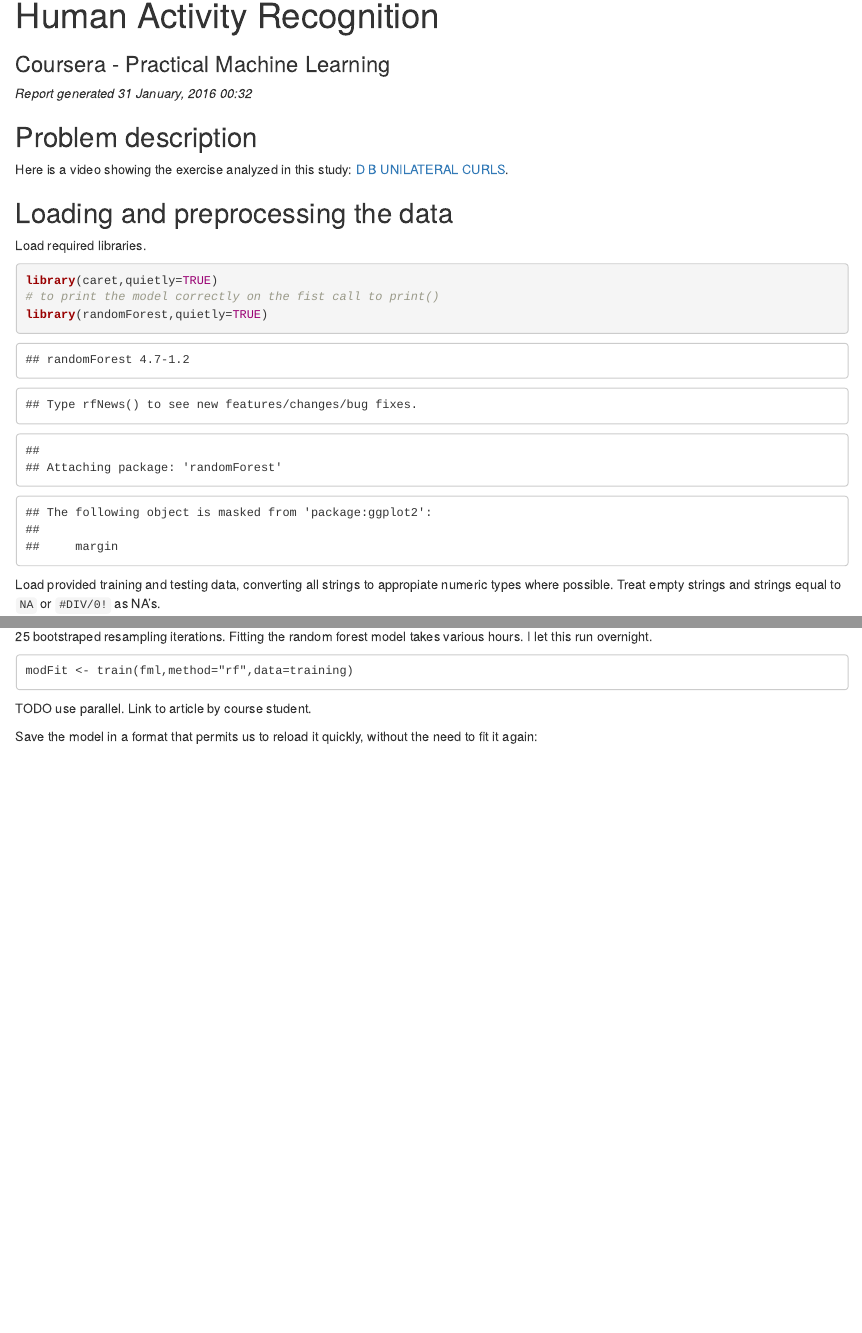
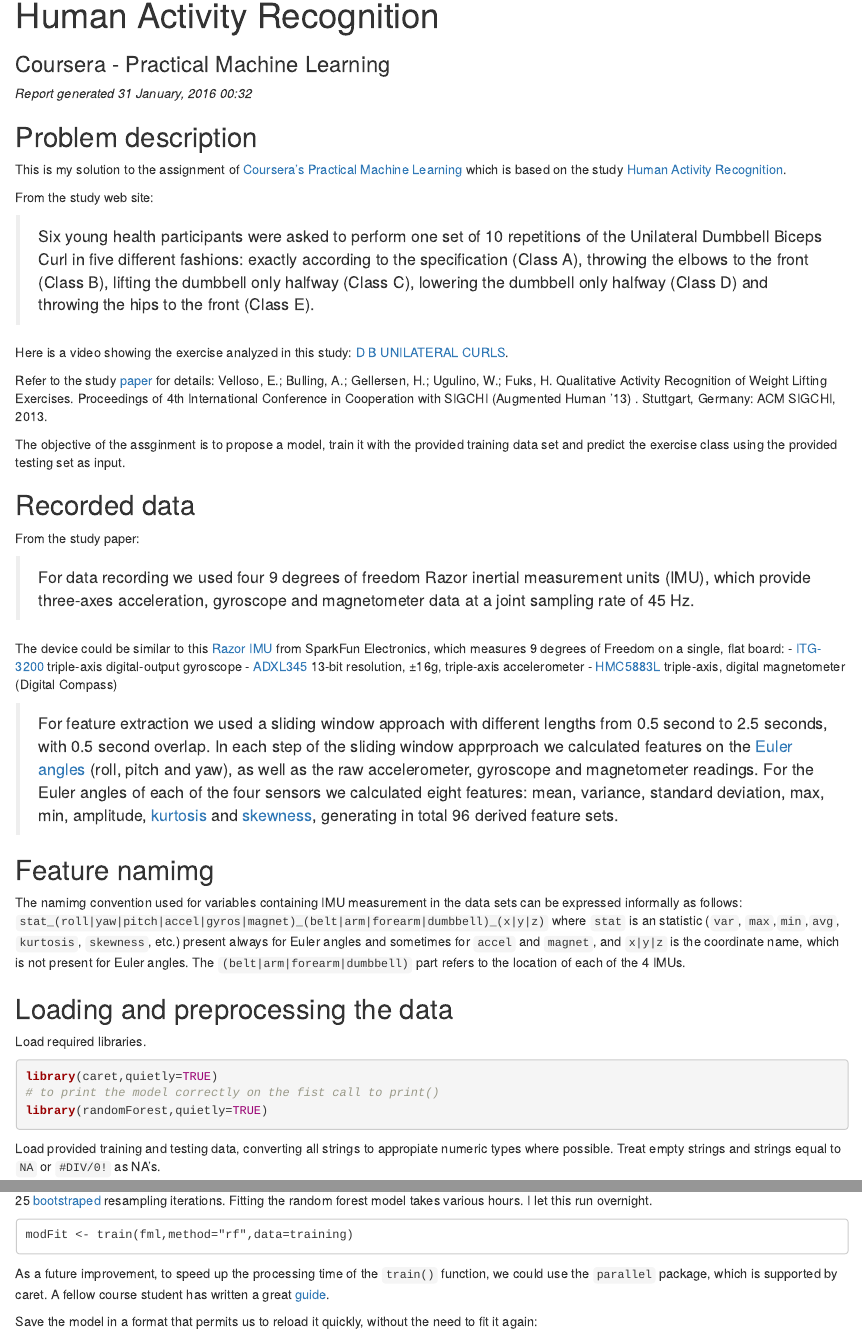
Before and after one commit to jesrui/coursera-practical-ml-project, an R Markdown document (report.Rmd): the page in a window 1100 px wide, from its top, and a second part further down, joined at a grey line. Rendered offline with R 4.5, knitr and Pandoc, with nearby package versions; some code elsewhere in the file could not run offline.

Commit message:
complete report

````diff
--- a/report.Rmd
+++ b/report.Rmd
@@ -10,14 +10,85 @@ output:
 
 ## Problem description
 
+This is my solution to the assignment of [Coursera's Practical Machine
+Learning](https://www.coursera.org/learn/practical-machine-learning/)
+which is based on the study
+[Human Activity Recognition](http://groupware.les.inf.puc-rio.br/har).
+
+From the study web site:
+
+> Six young health participants were asked to perform one set of 10 repetitions
+> of the Unilateral Dumbbell Biceps Curl in five different fashions: exactly
+> according to the specification (Class A), throwing the elbows to the front
+> (Class B), lifting the dumbbell only halfway (Class C), lowering the dumbbell
+> only halfway (Class D) and throwing the hips to the front (Class E).
+
 Here is a video showing the exercise analyzed in this study:
 [D B UNILATERAL CURLS](https://www.youtube.com/watch?v=YxtwA7XRK_g).
+
+Refer to the study
+[paper](http://groupware.les.inf.puc-rio.br/public/papers/2013.Velloso.QAR-WLE.pdf) for details:
+Velloso, E.; Bulling, A.; Gellersen, H.; Ugulino, W.; Fuks, H. Qualitative
+Activity Recognition of Weight Lifting Exercises. Proceedings of 4th
+International Conference in Cooperation with SIGCHI (Augmented Human '13) .
+Stuttgart, Germany: ACM SIGCHI, 2013.
+
+The objective of the assginment is to propose a model, train it with the
+provided training data set and predict the exercise class using the provided
+testing set as input.
+
+## Recorded data
+
+From the study paper:
+
+> For data recording we used four 9 degrees of freedom Razor
+> inertial measurement units (IMU), which provide three-axes
+> acceleration, gyroscope and magnetometer data at a joint
+> sampling rate of 45 Hz.
+
+The device could be similar to this
+[Razor IMU](https://www.sparkfun.com/products/10736)
+from SparkFun Electronics, which measures
+9 degrees of Freedom on a single, flat board:
+- [ITG-3200](https://cdn.sparkfun.com/datasheets/Sensors/Gyros/3-Axis/EB-ITG-3200-00-01.1.pdf)
+  triple-axis digital-output gyroscope
+- [ADXL345](http://www.sparkfun.com/datasheets/Sensors/Accelerometer/ADXL345.pdf)
+  13-bit resolution, ±16g, triple-axis accelerometer
+- [HMC5883L](http://cdn.sparkfun.com/datasheets/Sensors/Magneto/HMC5883L-FDS.pdf)
+  triple-axis, digital magnetometer (Digital Compass)
+
+
+> For feature extraction we used a sliding window approach
+> with different lengths from 0.5 second to 2.5 seconds, with
+> 0.5 second overlap. In each step of the sliding window
+> apprproach we calculated features on the
+> [Euler angles](https://en.wikipedia.org/wiki/Euler_angles#Alternative_names)
+> (roll, pitch
+> and yaw), as well as the raw accelerometer, gyroscope and
+> magnetometer readings. For the Euler angles of each of the
+> four sensors we calculated eight features: mean, variance,
+> standard deviation, max, min, amplitude,
+> [kurtosis](https://en.wikipedia.org/wiki/Kurtosis) and
+> [skewness](https://en.wikipedia.org/wiki/Skewness),
+> generating in total 96 derived feature sets.
+
+
+## Feature namimg
+
+The namimg convention used for variables containing IMU measurement in the data
+sets can be expressed informally as follows:
+`stat_(roll|yaw|pitch|accel|gyros|magnet)_(belt|arm|forearm|dumbbell)_(x|y|z)`
+where `stat` is an statistic (`var`, `max`,`min`,`avg`, `kurtosis`, `skewness`,
+etc.) present always for Euler angles and sometimes for `accel` and `magnet`,
+and `x|y|z` is the coordinate name, which is  not present for Euler angles. The
+`(belt|arm|forearm|dumbbell)` part refers to the location of each of the 4
+IMUs.
 
 ## Loading and preprocessing the data
 
 Load required libraries.
 
-```{r}
+```{r, message=F, warning=F}
 library(caret,quietly=TRUE)
 # to print the model correctly on the fist call to print()
 library(randomForest,quietly=TRUE)
@@ -101,15 +171,18 @@ fml <- as.formula(fml)
 
 Let's try to fit the model using the default configuration (i.e. we do not
 change the `trControl` argument of the `train` function). The default uses 25
-bootstraped resampling iterations. Fitting the random forest model takes
+[bootstraped](https://en.wikipedia.org/wiki/Bootstrapping_%28statistics%29)
+resampling iterations. Fitting the random forest model takes
 various hours. I let this run overnight.
 
 ```
 modFit <- train(fml,method="rf",data=training)
 ```
 
-TODO
-use parallel. Link to article by course student.
+As a future improvement, to speed up the  processing time of the `train()`
+function, we could use the `parallel` package, which is supported by caret. A
+fellow course student has written a great [guide](
+https://github.com/lgreski/datasciencectacontent/blob/master/markdown/pml-randomForestPerformance.md).
 
 Save the model in a format that permits us to reload it quickly, without the
 need to fit it again:
@@ -136,0 +212 @@ The [out-of-bag](http://www.stat.berkeley.edu/~breiman/RandomForests/cc_home.htm
+```{r}
````
Also changed, not shown: report.Rmd (49 more changed lines).
